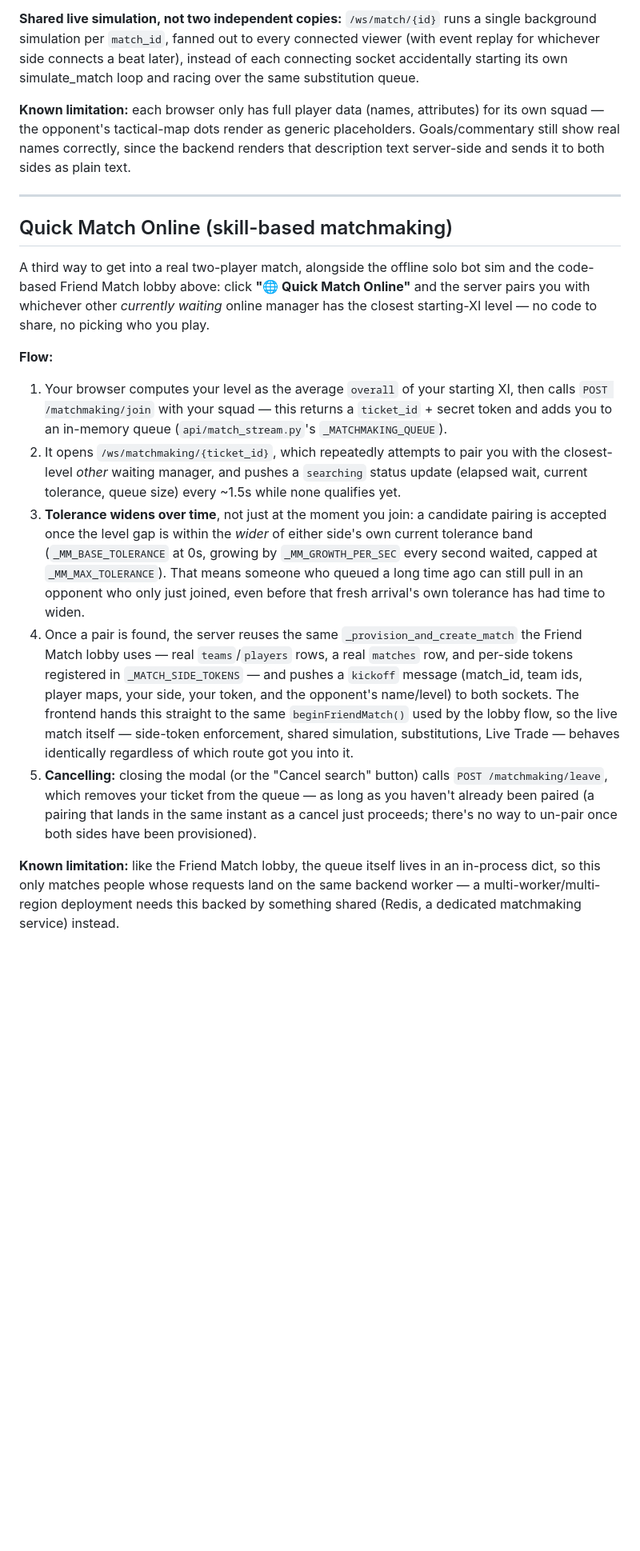
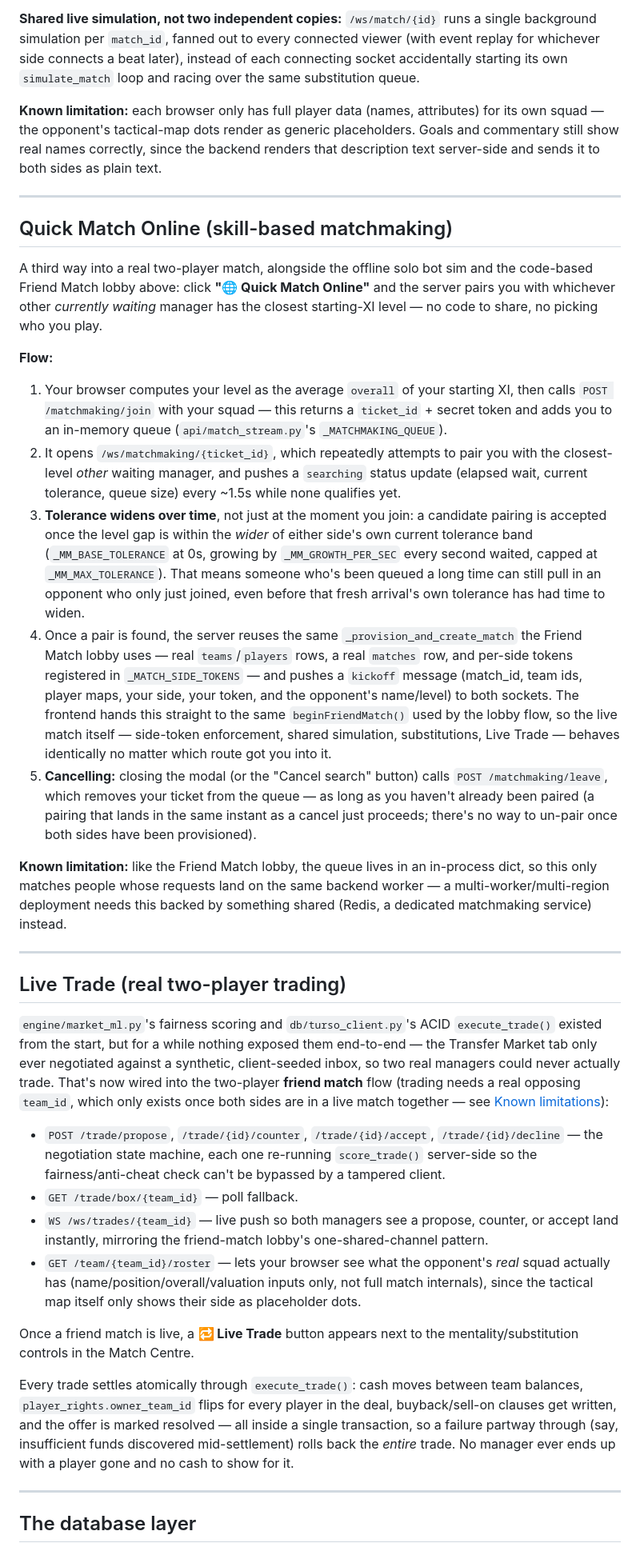
Before and after one commit to Rancidgift57/TouchLine, a Markdown page: README.md, the part around one of its changes. Shown at 80% size. GitHub-like rendering; blank space fills up the shorter version.

```diff
--- a/README.md
+++ b/README.md
@@ -260,11 +288,11 @@ bug or a tampered client.
 runs a single background simulation per `match_id`, fanned out to every
 connected viewer (with event replay for whichever side connects a beat
 later), instead of each connecting socket accidentally starting its own
-simulate_match loop and racing over the same substitution queue.
+`simulate_match` loop and racing over the same substitution queue.
 
 **Known limitation:** each browser only has full player data (names,
 attributes) for its own squad — the opponent's tactical-map dots render as
-generic placeholders. Goals/commentary still show real names correctly,
+generic placeholders. Goals and commentary still show real names correctly,
 since the backend renders that description text server-side and sends it
 to both sides as plain text.
 
@@ -272,18 +300,18 @@ to both sides as plain text.
 
 ## Quick Match Online (skill-based matchmaking)
 
-A third way to get into a real two-player match, alongside the offline solo
-bot sim and the code-based Friend Match lobby above: click
+A third way into a real two-player match, alongside the offline solo bot
+sim and the code-based Friend Match lobby above: click
 **"🌐 Quick Match Online"** and the server pairs you with whichever other
-*currently waiting* online manager has the closest starting-XI level —
-no code to share, no picking who you play.
+*currently waiting* manager has the closest starting-XI level — no code to
+share, no picking who you play.
 
 **Flow:**
 
 1. Your browser computes your level as the average `overall` of your
-   starting XI, then calls `POST /matchmaking/join` with your squad —
-   this returns a `ticket_id` + secret token and adds you to an in-memory
-   queue (`api/match_stream.py`'s `_MATCHMAKING_QUEUE`).
+   starting XI, then calls `POST /matchmaking/join` with your squad — this
+   returns a `ticket_id` + secret token and adds you to an in-memory queue
+   (`api/match_stream.py`'s `_MATCHMAKING_QUEUE`).
 2. It opens `/ws/matchmaking/{ticket_id}`, which repeatedly attempts to
    pair you with the closest-level *other* waiting manager, and pushes a
    `searching` status update (elapsed wait, current tolerance, queue size)
@@ -292,27 +320,68 @@ no code to share, no picking who you play.
    candidate pairing is accepted once the level gap is within the *wider*
    of either side's own current tolerance band (`_MM_BASE_TOLERANCE` at
    0s, growing by `_MM_GROWTH_PER_SEC` every second waited, capped at
-   `_MM_MAX_TOLERANCE`). That means someone who queued a long time ago can
-   still pull in an opponent who only just joined, even before that fresh
-   arrival's own tolerance has had time to widen.
+   `_MM_MAX_TOLERANCE`). That means someone who's been queued a long time
+   can still pull in an opponent who only just joined, even before that
+   fresh arrival's own tolerance has had time to widen.
 4. Once a pair is found, the server reuses the same
    `_provision_and_create_match` the Friend Match lobby uses — real
    `teams`/`players` rows, a real `matches` row, and per-side tokens
    registered in `_MATCH_SIDE_TOKENS` — and pushes a `kickoff` message
    (match_id, team ids, player maps, your side, your token, and the
-   opponent's name/level) to both sockets. The frontend hands this
-   straight to the same `beginFriendMatch()` used by the lobby flow, so
-   the live match itself — side-token enforcement, shared simulation,
-   substitutions, Live Trade — behaves identically regardless of which
-   route got you into it.
+   opponent's name/level) to both sockets. The frontend hands this straight
+   to the same `beginFriendMatch()` used by the lobby flow, so the live
+   match itself — side-token enforcement, shared simulation,
+   substitutions, Live Trade — behaves identically no matter which route
+   got you into it.
 5. **Cancelling:** closing the modal (or the "Cancel search" button) calls
-   `POST /matchmaking/leave`, which removes your ticket from the queue —
-   as long as you haven't already been paired (a pairing that lands in the
+   `POST /matchmaking/leave`, which removes your ticket from the queue — as
+   long as you haven't already been paired (a pairing that lands in the
    same instant as a cancel just proceeds; there's no way to un-pair once
    both sides have been provisioned).
 
-**Known limitation:** like the Friend Match lobby, the queue itself lives
-in an in-process dict, so this only matches people whose requests land on
-the same backend worker — a multi-worker/multi-region deployment needs
-this backed by something shared (Redis, a dedicated matchmaking service)
+**Known limitation:** like the Friend Match lobby, the queue lives in an
+in-process dict, so this only matches people whose requests land on the
+same backend worker — a multi-worker/multi-region deployment needs this
+backed by something shared (Redis, a dedicated matchmaking service)
 instead.
+
+---
+
+## Live Trade (real two-player trading)
+
+`engine/market_ml.py`'s fairness scoring and `db/turso_client.py`'s ACID
+`execute_trade()` existed from the start, but for a while nothing exposed
+them end-to-end — the Transfer Market tab only ever negotiated against a
+synthetic, client-seeded inbox, so two real managers could never actually
+trade. That's now wired into the two-player **friend match** flow (trading
+needs a real opposing `team_id`, which only exists once both sides are in
+a live match together — see [Known limitations](#known-limitations)):
+
+- `POST /trade/propose`, `/trade/{id}/counter`, `/trade/{id}/accept`,
+  `/trade/{id}/decline` — the negotiation state machine, each one
+  re-running `score_trade()` server-side so the fairness/anti-cheat check
+  can't be bypassed by a tampered client.
+- `GET /trade/box/{team_id}` — poll fallback.
+- `WS /ws/trades/{team_id}` — live push so both managers see a propose,
+  counter, or accept land instantly, mirroring the friend-match lobby's
+  one-shared-channel pattern.
+- `GET /team/{team_id}/roster` — lets your browser see what the opponent's
+  *real* squad actually has (name/position/overall/valuation inputs only,
+  not full match internals), since the tactical map itself only shows
+  their side as placeholder dots.
+
+Once a friend match is live, a **🔁 Live Trade** button appears next to the
+mentality/substitution controls in the Match Centre.
+
+Every trade settles atomically through `execute_trade()`: cash moves
+between team balances, `player_rights.owner_team_id` flips for every player
+in the deal, buyback/sell-on clauses get written, and the offer is marked
+resolved — all inside a single transaction, so a failure partway through
+(say, insufficient funds discovered mid-settlement) rolls back the *entire*
+trade. No manager ever ends up with a player gone and no cash to show for
+it.
+
+---
+
+## The database layer
+
```
Also changed, not shown: other parts of README.md (+236 -180 lines).
